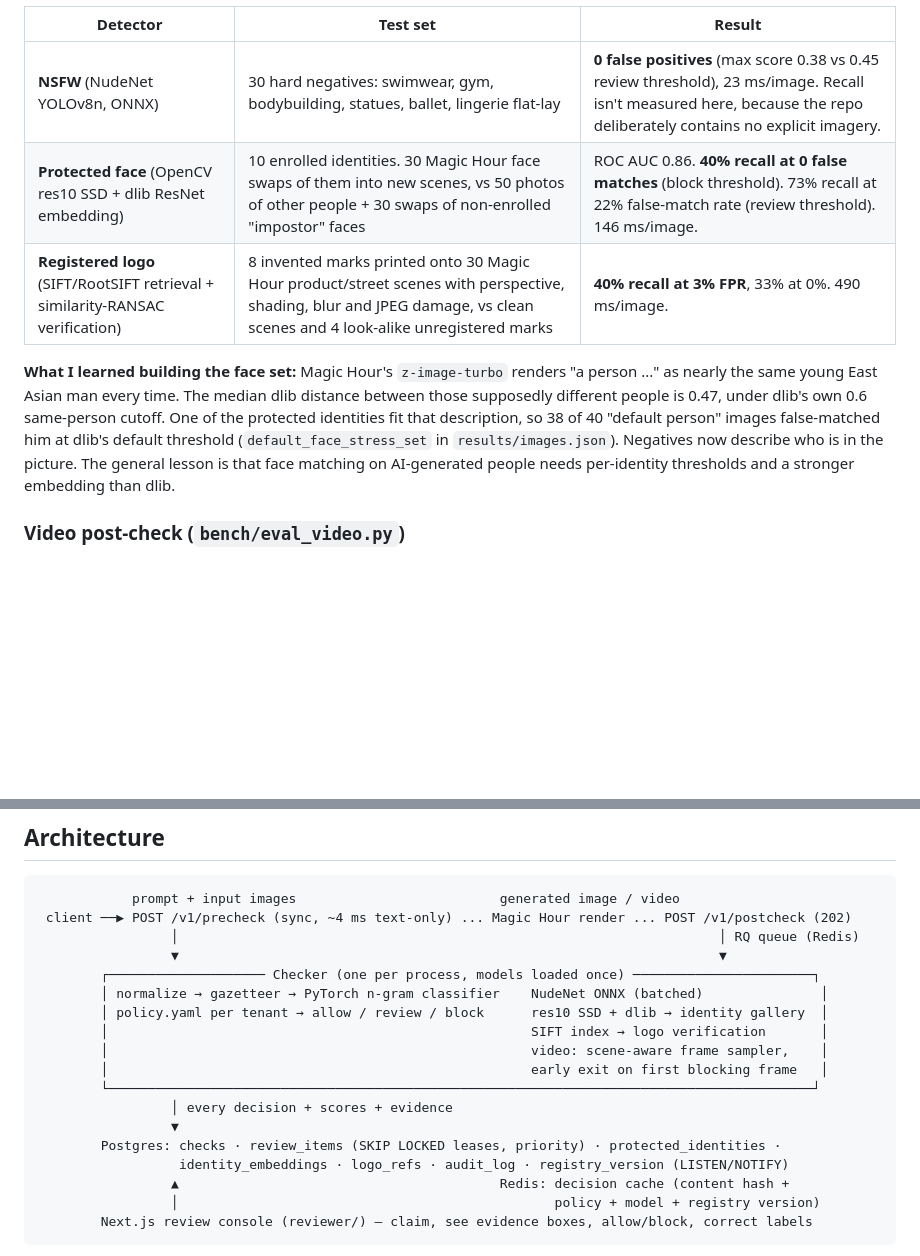
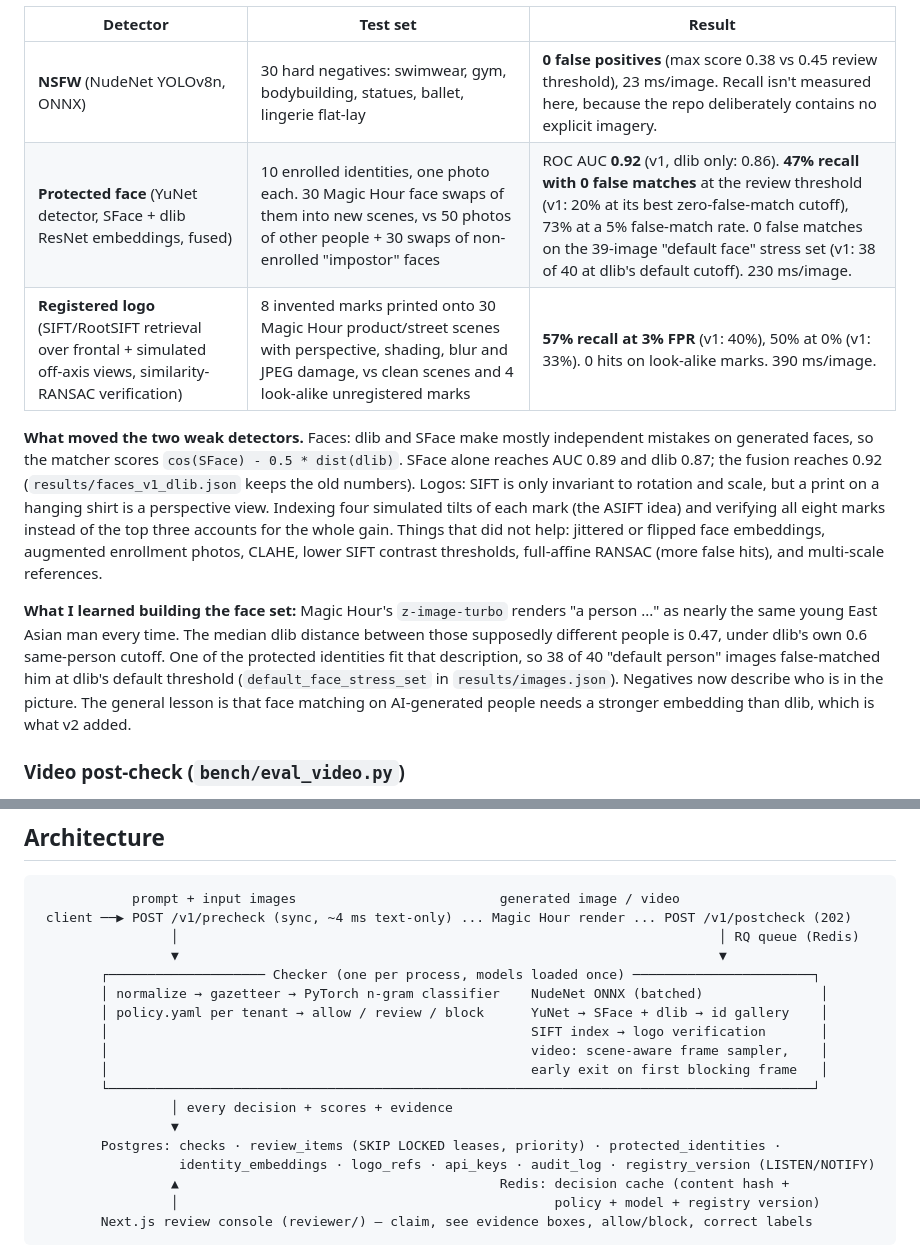
Before and after one commit to RyGuy108/content-moderation, a Markdown page: README.md, 2 parts joined by grey strips. GitHub-like rendering; blank space fills up the shorter version.

```diff
--- a/README.md
+++ b/README.md
@@ -65,15 +67,23 @@ Thresholds are picked on the dev half and reported on the test half.
 | Detector | Test set | Result |
 |---|---|---|
 | **NSFW** (NudeNet YOLOv8n, ONNX) | 30 hard negatives: swimwear, gym, bodybuilding, statues, ballet, lingerie flat-lay | **0 false positives** (max score 0.38 vs 0.45 review threshold), 23 ms/image. Recall isn't measured here, because the repo deliberately contains no explicit imagery. |
-| **Protected face** (OpenCV res10 SSD + dlib ResNet embedding) | 10 enrolled identities. 30 Magic Hour face swaps of them into new scenes, vs 50 photos of other people + 30 swaps of non-enrolled "impostor" faces | ROC AUC 0.86. **40% recall at 0 false matches** (block threshold). 73% recall at 22% false-match rate (review threshold). 146 ms/image. |
-| **Registered logo** (SIFT/RootSIFT retrieval + similarity-RANSAC verification) | 8 invented marks printed onto 30 Magic Hour product/street scenes with perspective, shading, blur and JPEG damage, vs clean scenes and 4 look-alike unregistered marks | **40% recall at 3% FPR**, 33% at 0%. 490 ms/image. |
+| **Protected face** (YuNet detector, SFace + dlib ResNet embeddings, fused) | 10 enrolled identities, one photo each. 30 Magic Hour face swaps of them into new scenes, vs 50 photos of other people + 30 swaps of non-enrolled "impostor" faces | ROC AUC **0.92** (v1, dlib only: 0.86). **47% recall with 0 false matches** at the review threshold (v1: 20% at its best zero-false-match cutoff), 73% at a 5% false-match rate. 0 false matches on the 39-image "default face" stress set (v1: 38 of 40 at dlib's default cutoff). 230 ms/image. |
+| **Registered logo** (SIFT/RootSIFT retrieval over frontal + simulated off-axis views, similarity-RANSAC verification) | 8 invented marks printed onto 30 Magic Hour product/street scenes with perspective, shading, blur and JPEG damage, vs clean scenes and 4 look-alike unregistered marks | **57% recall at 3% FPR** (v1: 40%), 50% at 0% (v1: 33%). 0 hits on look-alike marks. 390 ms/image. |
+
+**What moved the two weak detectors.** Faces: dlib and SFace make mostly independent mistakes on generated
+faces, so the matcher scores `cos(SFace) - 0.5 * dist(dlib)`. SFace alone reaches AUC 0.89 and dlib 0.87;
+the fusion reaches 0.92 (`results/faces_v1_dlib.json` keeps the old numbers). Logos: SIFT is only invariant to
+rotation and scale, but a print on a hanging shirt is a perspective view. Indexing four simulated tilts of each
+mark (the ASIFT idea) and verifying all eight marks instead of the top three accounts for the whole gain.
+Things that did not help: jittered or flipped face embeddings, augmented enrollment photos, CLAHE, lower SIFT
+contrast thresholds, full-affine RANSAC (more false hits), and multi-scale references.
 
 **What I learned building the face set:** Magic Hour's `z-image-turbo` renders "a person ..." as nearly the same
 young East Asian man every time. The median dlib distance between those supposedly different people is 0.47,
 under dlib's own 0.6 same-person cutoff. One of the protected identities fit that description, so 38 of 40
 "default person" images false-matched him at dlib's default threshold (`default_face_stress_set` in
 `results/images.json`). Negatives now describe who is in the picture. The general lesson is that face matching
-on AI-generated people needs per-identity thresholds and a stronger embedding than dlib.
+on AI-generated people needs a stronger embedding than dlib, which is what v2 added.
 
 ### Video post-check (`bench/eval_video.py`)
 
@@ -114,7 +129,7 @@ jump the queue. A reviewer who walks away loses their lease, the item returns to
                  ▼                                                                     ▼
         ┌──────────────────── Checker (one per process, models loaded once) ───────────────────────┐
         │ normalize → gazetteer → PyTorch n-gram classifier    NudeNet ONNX (batched)               │
-        │ policy.yaml per tenant → allow / review / block      res10 SSD + dlib → identity gallery  │
+        │ policy.yaml per tenant → allow / review / block      YuNet → SFace + dlib → id gallery    │
         │                                                      SIFT index → logo verification       │
         │                                                      video: scene-aware frame sampler,    │
         │                                                      early exit on first blocking frame   │
@@ -122,7 +137,7 @@ jump the queue. A reviewer who walks away loses their lease, the item returns to
                  │ every decision + scores + evidence
                  ▼
         Postgres: checks · review_items (SKIP LOCKED leases, priority) · protected_identities ·
-                  identity_embeddings · logo_refs · audit_log · registry_version (LISTEN/NOTIFY)
+                  identity_embeddings · logo_refs · api_keys · audit_log · registry_version (LISTEN/NOTIFY)
                  ▲                                         Redis: decision cache (content hash +
                  │                                                policy + model + registry version)
         Next.js review console (reviewer/) — claim, see evidence boxes, allow/block, correct labels
```
Also changed, not shown: other parts of README.md (+58 -18 lines), results/summary.png, 1 other file.
